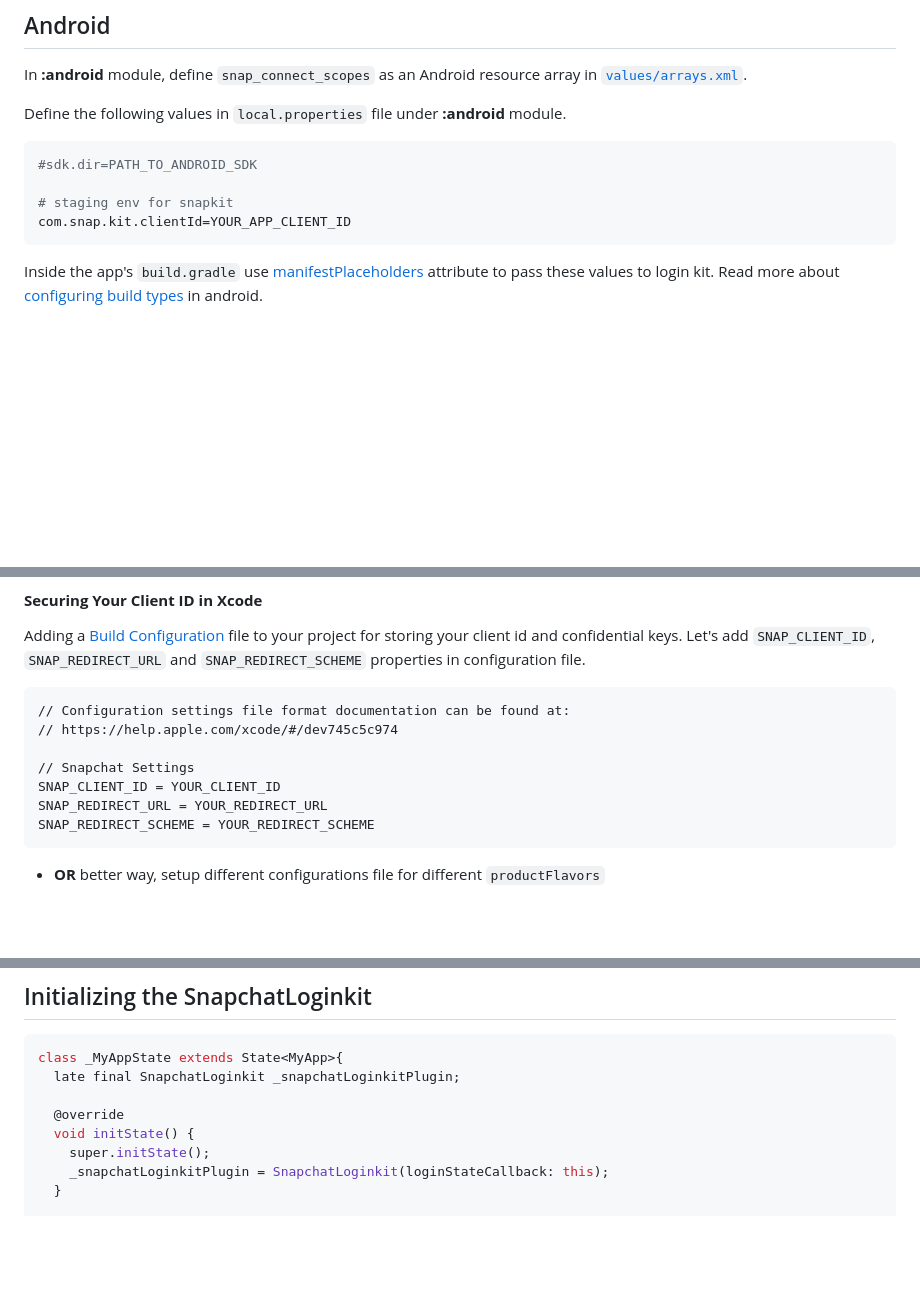
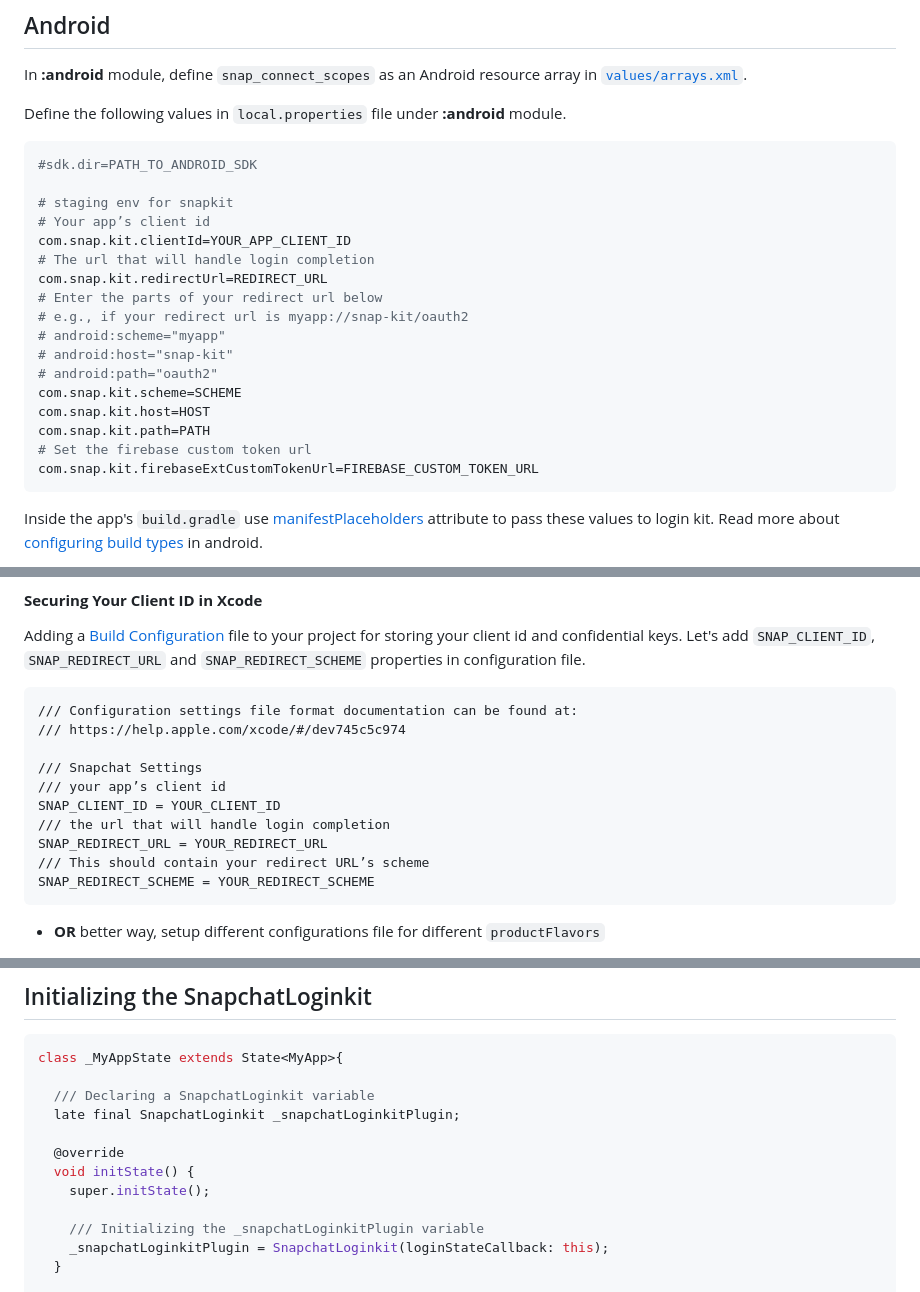
Before and after one commit to DevCrew-io/snapchat_loginkit, a Markdown page: README.md, 3 parts joined by grey strips. Drawn GitHub-style; blank space fills up the shorter version.

````diff
--- a/README.md
+++ b/README.md
@@ -39,7 +39,20 @@ Define the following values in `local.properties` file under  **:android** modul
 #sdk.dir=PATH_TO_ANDROID_SDK
 
 # staging env for snapkit
+# Your app’s client id
 com.snap.kit.clientId=YOUR_APP_CLIENT_ID
+# The url that will handle login completion
+com.snap.kit.redirectUrl=REDIRECT_URL
+# Enter the parts of your redirect url below
+# e.g., if your redirect url is myapp://snap-kit/oauth2
+# android:scheme="myapp"
+# android:host="snap-kit"
+# android:path="oauth2"
+com.snap.kit.scheme=SCHEME
+com.snap.kit.host=HOST
+com.snap.kit.path=PATH
+# Set the firebase custom token url
+com.snap.kit.firebaseExtCustomTokenUrl=FIREBASE_CUSTOM_TOKEN_URL
 ```
 Inside the app's `build.gradle` use [manifestPlaceholders](https://developer.android.com/build/manage-manifests#inject_build_variables_into_the_manifest) attribute to pass these values to login kit. Read more about [configuring build types](https://developer.android.com/build/build-variants#build-types) in android.
 - Depending on your requirements, you can either setup only one configuration for  all `productFlavors`
@@ -128,12 +141,15 @@ Read [Snapchat iOS Documentation](https://docs.snap.com/snap-kit/login-kit/Tutor
 #### **Securing Your Client ID in Xcode**
 Adding a [Build Configuration](https://developer.apple.com/documentation/xcode/adding-a-build-configuration-file-to-your-project) file to your project for storing your client id and confidential keys. Let's add `SNAP_CLIENT_ID`, `SNAP_REDIRECT_URL` and `SNAP_REDIRECT_SCHEME` properties in configuration file.
 ```properties
-// Configuration settings file format documentation can be found at:
-// https://help.apple.com/xcode/#/dev745c5c974
+/// Configuration settings file format documentation can be found at:
+/// https://help.apple.com/xcode/#/dev745c5c974
 
-// Snapchat Settings
+/// Snapchat Settings
+/// your app’s client id
 SNAP_CLIENT_ID = YOUR_CLIENT_ID
+/// the url that will handle login completion
 SNAP_REDIRECT_URL = YOUR_REDIRECT_URL
+/// This should contain your redirect URL’s scheme
 SNAP_REDIRECT_SCHEME = YOUR_REDIRECT_SCHEME
 ```
 - **OR** better way, setup different configurations file for different `productFlavors`
@@ -170,11 +186,15 @@ import 'package:snapchat_loginkit/snapchat_loginkit.dart';
 
 ```dart
 class _MyAppState extends State<MyApp>{
+
+  /// Declaring a SnapchatLoginkit variable
   late final SnapchatLoginkit _snapchatLoginkitPlugin;
 
   @override
   void initState() {
     super.initState();
+
+    /// Initializing the _snapchatLoginkitPlugin variable
     _snapchatLoginkitPlugin = SnapchatLoginkit(loginStateCallback: this);
   }
 
````
Also changed, not shown: other parts of README.md (+45 -3 lines).
